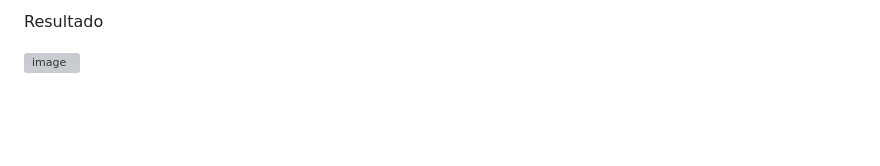
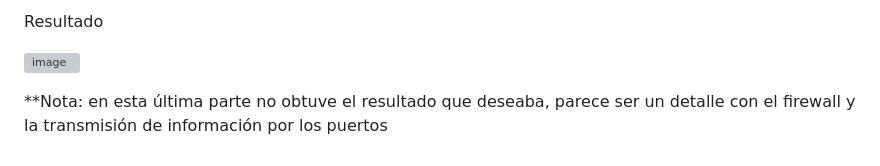
Before and after one commit to edsonOsva/globant_data_engineer, a Markdown page: README.md, the part around the change. Rendered like a GitHub page; blank space fills up the shorter version; grey boxes are pictures that could not be loaded.

```diff
--- a/README.md
+++ b/README.md
@@ -107,3 +107,5 @@ Configurando reglas de firewall para que se despliegue aplicación en puerto 80
 Resultado
 
 ![image](https://github.com/edsonOsva/globant_data_engineer/assets/129419209/b726bf1a-bf4a-4a26-aa24-5354a8e7855f)
+
+**Nota: en esta última parte no obtuve el resultado que deseaba, parece ser un detalle con el firewall y la transmisión de información por los puertos
```
